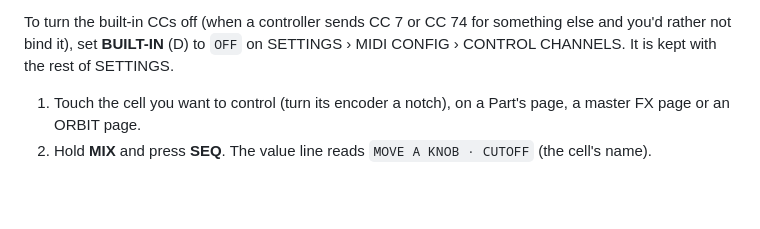
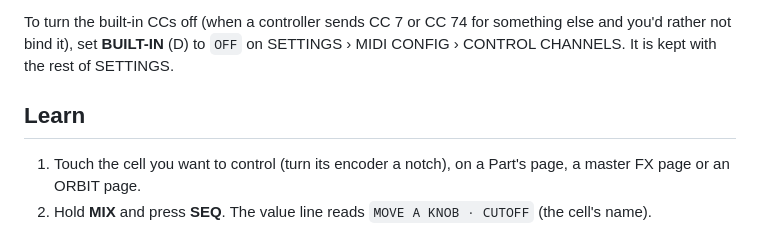
Before and after one commit to joegiralt/chimera-releases, a Markdown page: MIDI.md, the part around the change. Rendered like a GitHub page; blank space fills up the shorter version.

Commit message:
MIDI guide: the Learn heading back

```diff
--- a/MIDI.md
+++ b/MIDI.md
@@ -93,6 +93,7 @@ Every Part answers the General MIDI controllers on its own channel, with no bind
 
 To turn the built-in CCs off (when a controller sends CC 7 or CC 74 for something else and you'd rather not bind it), set **BUILT-IN** (D) to `OFF` on SETTINGS › MIDI CONFIG › CONTROL CHANNELS. It is kept with the rest of SETTINGS.
 
+## Learn
 
 1. Touch the cell you want to control (turn its encoder a notch), on a Part's page, a master FX page or an ORBIT page.
 2. Hold **MIX** and press **SEQ**. The value line reads `MOVE A KNOB · CUTOFF` (the cell's name).
```
